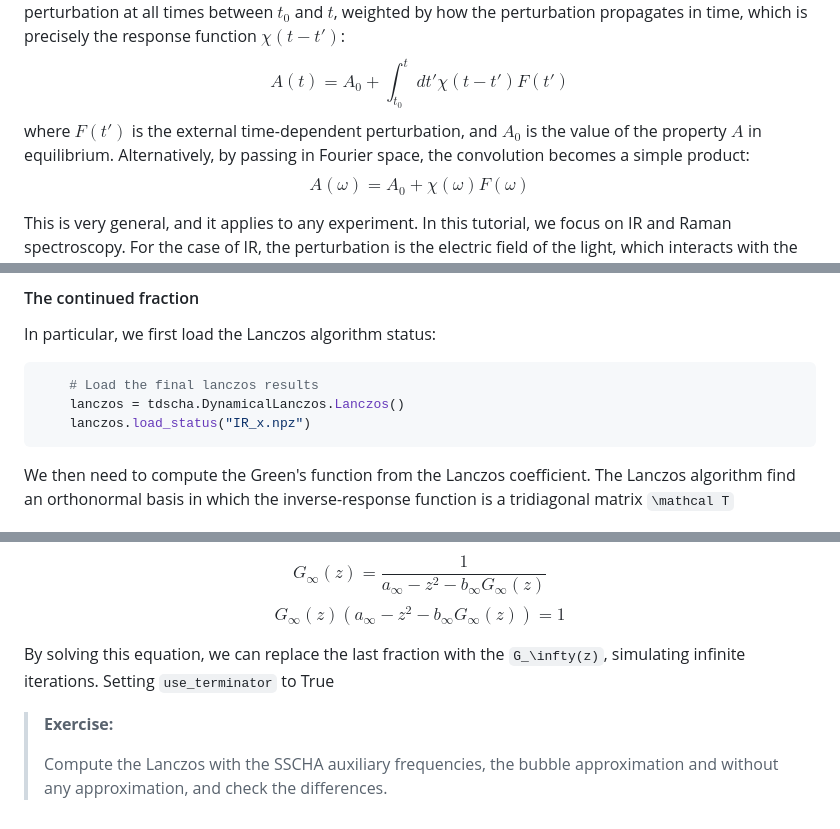
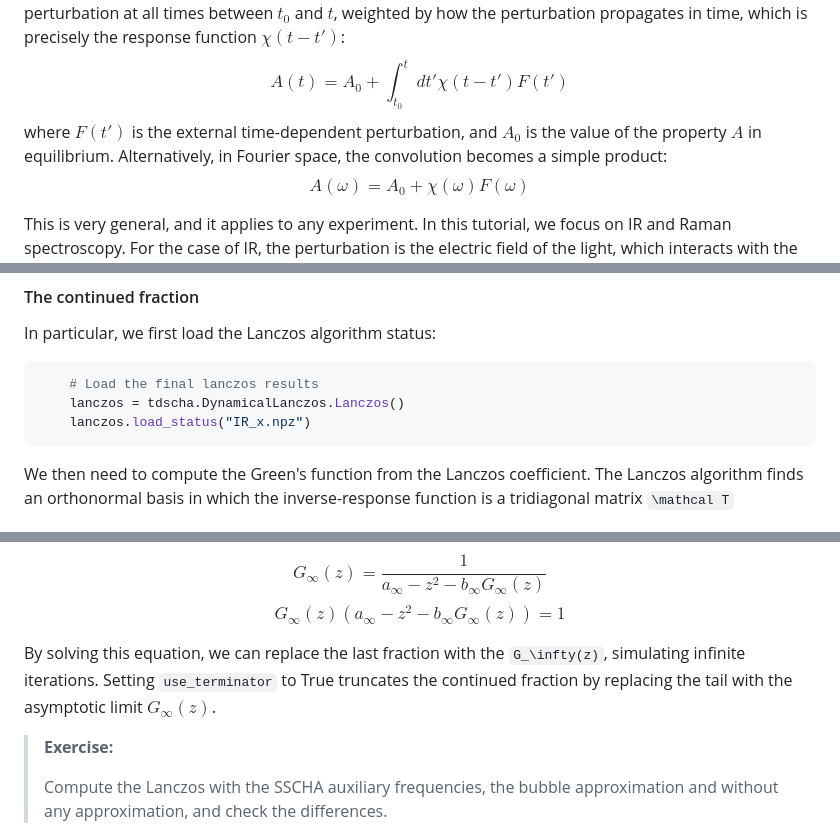
Before and after one commit to SSCHAcode/sscha_school_2026, a Markdown page: Tutorials/03-Spectral_Functions_Raman_IR_Spectra/main.md, 3 parts joined by grey strips. Drawn GitHub-style.

````diff
--- a/Tutorials/03-Spectral_Functions_Raman_IR_Spectra/main.md
+++ b/Tutorials/03-Spectral_Functions_Raman_IR_Spectra/main.md
@@ -12,7 +12,7 @@ $$
 A(t) = A_0 + \int_{t_0}^t dt' \chi(t - t') F(t')
 $$
 where $F(t')$ is the external time-dependent perturbation, and $A_0$ is the value of the property $A$ in equilibrium.
-Alternatively, by passing in Fourier space, the convolution becomes a simple product:
+Alternatively, in Fourier space, the convolution becomes a simple product:
 $$
 A(\omega) = A_0 + \chi(\omega) F(\omega)
 $$
@@ -456,7 +456,7 @@ In particular, we first load the Lanczos algorithm status:
 ```
 
 We then need to compute the Green's function from the Lanczos coefficient.
-The Lanczos algorithm find an orthonormal basis in which the inverse-response function is a tridiagonal matrix ``\mathcal T``
+The Lanczos algorithm finds an orthonormal basis in which the inverse-response function is a tridiagonal matrix ``\mathcal T``
 
 $$
 \mathcal T = \begin{pmatrix}
@@ -498,11 +498,7 @@ $$
 G_\infty(z) \left(a_\infty - z^2 - b_\infty G_\infty(z)\right) = 1
 $$
 
-By solving this equation, we can replace the last fraction with the ``G_\infty(z)``, simulating infinite iterations. Setting `use_terminator` to True
-
-
-
-
+By solving this equation, we can replace the last fraction with the ``G_\infty(z)``, simulating infinite iterations. Setting `use_terminator` to True truncates the continued fraction by replacing the tail with the asymptotic limit $G_\infty(z)$.
 
 > **Exercise:**
 >
````
Also changed, not shown: other parts of Tutorials/03-Spectral_Functions_Raman_IR_Spectra/main.md (+20 -21 lines).
